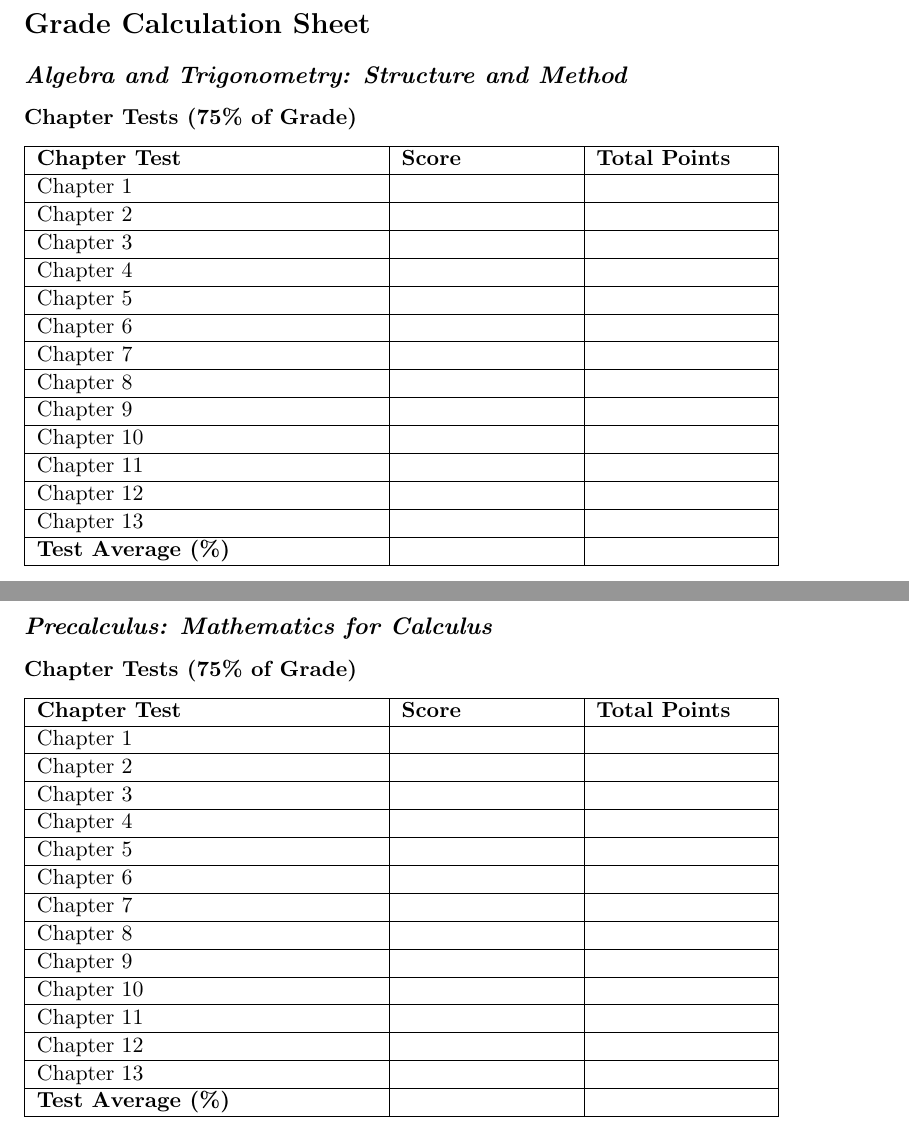
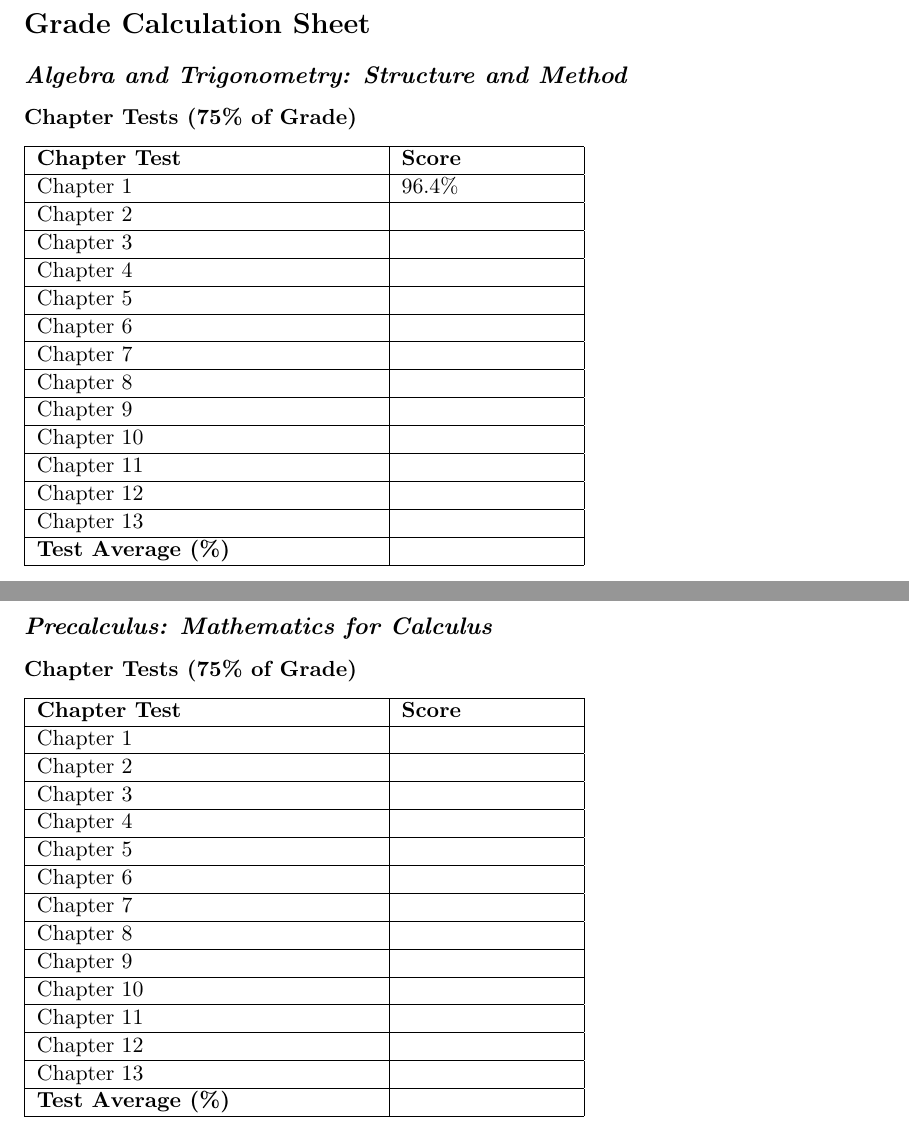
Before and after one commit to KrishOnGH/Krish_Algebra2-Precalc_Latex, a LaTeX document (Syllabus.tex): two parts of pages 3 and 4 of 4, joined at a grey line, cut so that both start at the same text. Compiled offline with pdfLaTeX.

Commit message:
Update syllabus grade tables and add graded assessment 1 1

```diff
--- a/Syllabus.tex
+++ b/Syllabus.tex
@@ -94,24 +94,24 @@
 % --- BOOK 1 GRADE SHEET ---
 \subsection*{\textit{Algebra and Trigonometry: Structure and Method}}
 \subsubsection*{Chapter Tests (75\% of Grade)}
-\begin{tabular}{|p{6cm}|p{3cm}|p{3cm}|}
+\begin{tabular}{|p{6cm}|p{3cm}|}
 \hline
-\textbf{Chapter Test} & \textbf{Score} & \textbf{Total Points} \\
+\textbf{Chapter Test} & \textbf{Score} \\
 \hline
-Chapter 1 & & \\ \hline
-Chapter 2 & & \\ \hline
-Chapter 3 & & \\ \hline
-Chapter 4 & & \\ \hline
-Chapter 5 & & \\ \hline
-Chapter 6 & & \\ \hline
-Chapter 7 & & \\ \hline
-Chapter 8 & & \\ \hline
-Chapter 9 & & \\ \hline
-Chapter 10 & & \\ \hline
-Chapter 11 & & \\ \hline
-Chapter 12 & & \\ \hline
-Chapter 13 & & \\ \hline
-\textbf{Test Average (\%)} & & \\
+Chapter 1 & 96.4\% \\ \hline
+Chapter 2 & \\ \hline
+Chapter 3 & \\ \hline
+Chapter 4 & \\ \hline
+Chapter 5 & \\ \hline
+Chapter 6 & \\ \hline
+Chapter 7 & \\ \hline
+Chapter 8 & \\ \hline
+Chapter 9 & \\ \hline
+Chapter 10 & \\ \hline
+Chapter 11 & \\ \hline
+Chapter 12 & \\ \hline
+Chapter 13 & \\ \hline
+\textbf{Test Average (\%)} & \\
 \hline
 \end{tabular}
 
@@ -134,24 +134,24 @@
 % --- BOOK 2 GRADE SHEET ---
 \subsection*{\textit{Precalculus: Mathematics for Calculus}}
 \subsubsection*{Chapter Tests (75\% of Grade)}
-\begin{tabular}{|p{6cm}|p{3cm}|p{3cm}|}
+\begin{tabular}{|p{6cm}|p{3cm}|}
 \hline
-\textbf{Chapter Test} & \textbf{Score} & \textbf{Total Points} \\
+\textbf{Chapter Test} & \textbf{Score} \\
 \hline
-Chapter 1 & & \\ \hline
-Chapter 2 & & \\ \hline
-Chapter 3 & & \\ \hline
-Chapter 4 & & \\ \hline
-Chapter 5 & & \\ \hline
-Chapter 6 & & \\ \hline
-Chapter 7 & & \\ \hline
-Chapter 8 & & \\ \hline
-Chapter 9 & & \\ \hline
-Chapter 10 & & \\ \hline
-Chapter 11 & & \\ \hline
-Chapter 12 & & \\ \hline
-Chapter 13 & & \\ \hline
-\textbf{Test Average (\%)} & & \\
+Chapter 1 & \\ \hline
+Chapter 2 & \\ \hline
+Chapter 3 & \\ \hline
+Chapter 4 & \\ \hline
+Chapter 5 & \\ \hline
+Chapter 6 & \\ \hline
+Chapter 7 & \\ \hline
+Chapter 8 & \\ \hline
+Chapter 9 & \\ \hline
+Chapter 10 & \\ \hline
+Chapter 11 & \\ \hline
+Chapter 12 & \\ \hline
+Chapter 13 & \\ \hline
+\textbf{Test Average (\%)} & \\
 \hline
 \end{tabular}
 
```
Also changed, not shown: Syllabus.pdf, Unit Assignments and Assessments/Algebra 2 Chapter 1/Assessment-Taken-Graded.pdf (added), Syllabus.tex (12 more changed lines), 1 other file.
